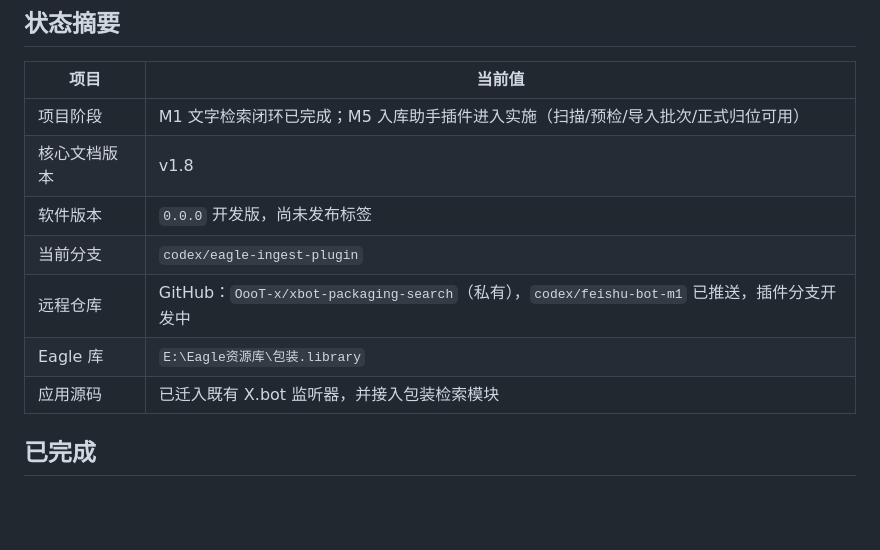
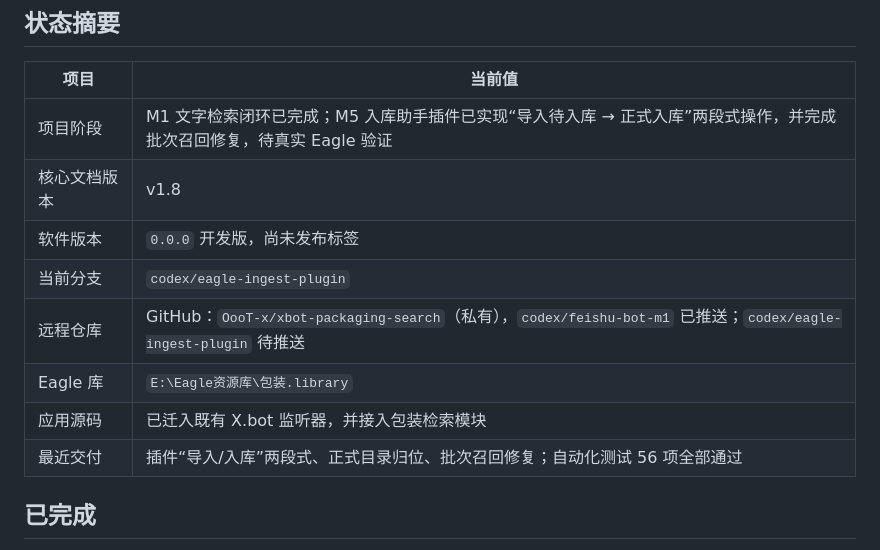
Before and after one commit to OooT-x/xbot-packaging-search, a Markdown page: docs/STATUS.md, the part around the change. GitHub-like rendering; blank space fills up the shorter version.

Commit message:
docs: record current project state in STATUS

```diff
--- a/docs/STATUS.md
+++ b/docs/STATUS.md
@@ -6,13 +6,14 @@
 
 | 项目 | 当前值 |
 | --- | --- |
-| 项目阶段 | M1 文字检索闭环已完成；M5 入库助手插件进入实施（扫描/预检/导入批次/正式归位可用） |
+| 项目阶段 | M1 文字检索闭环已完成；M5 入库助手插件已实现“导入待入库 → 正式入库”两段式操作，并完成批次召回修复，待真实 Eagle 验证 |
 | 核心文档版本 | v1.8 |
 | 软件版本 | `0.0.0` 开发版，尚未发布标签 |
 | 当前分支 | `codex/eagle-ingest-plugin` |
-| 远程仓库 | GitHub：`OooT-x/xbot-packaging-search`（私有），`codex/feishu-bot-m1` 已推送，插件分支开发中 |
+| 远程仓库 | GitHub：`OooT-x/xbot-packaging-search`（私有），`codex/feishu-bot-m1` 已推送；`codex/eagle-ingest-plugin` 待推送 |
 | Eagle 库 | `E:\Eagle资源库\包装.library` |
 | 应用源码 | 已迁入既有 X.bot 监听器，并接入包装检索模块 |
+| 最近交付 | 插件“导入/入库”两段式、正式目录归位、批次召回修复；自动化测试 56 项全部通过 |
 
 ## 已完成
 
```
